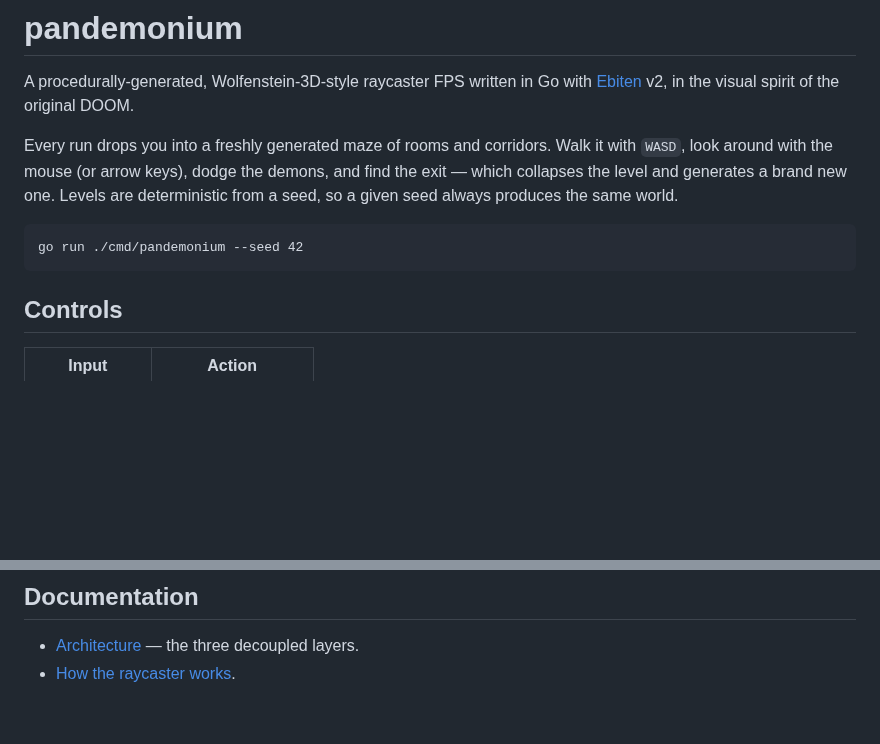
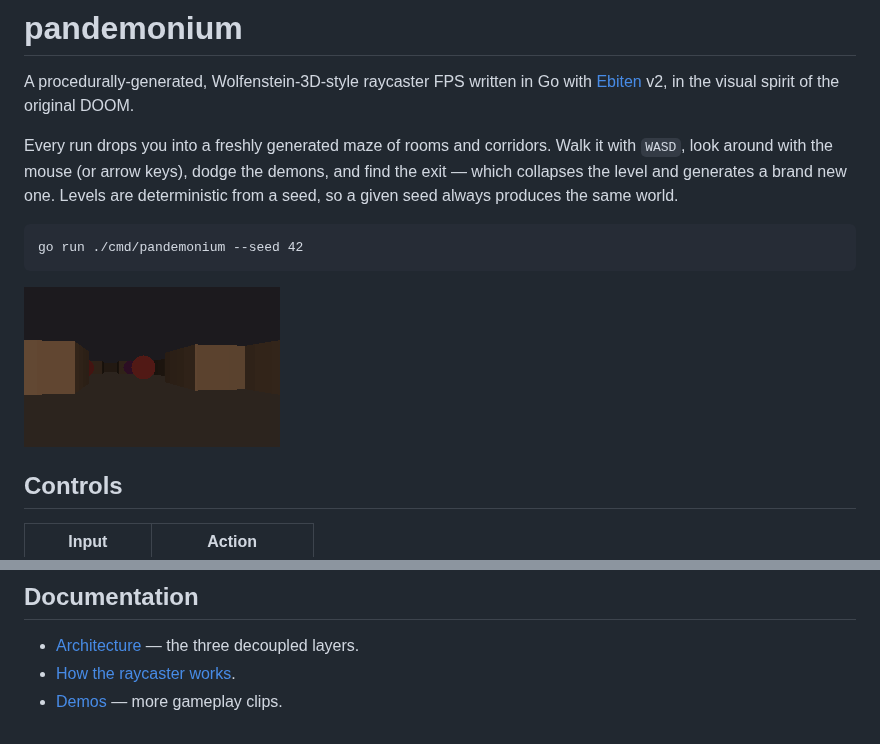
Before and after one commit to danielriddell21/pandemonium, a Markdown page: README.md, 2 parts joined by grey strips. GitHub-like rendering; pictures changed too: docs/demos/hero.gif (added); blank space fills up the shorter version.

Commit message:
docs: add gameplay demo gifs and demos page

````diff
--- a/README.md
+++ b/README.md
@@ -11,6 +11,8 @@ deterministic from a seed, so a given seed always produces the same world.
 ```
 go run ./cmd/pandemonium --seed 42
 ```
+
+![pandemonium gameplay](docs/demos/hero.gif)
 
 ## Controls
 
@@ -48,3 +50,4 @@ just lint     # golangci-lint
 
 - [Architecture](docs/architecture.md) — the three decoupled layers.
 - [How the raycaster works](docs/raycaster.md).
+- [Demos](docs/demos.md) — more gameplay clips.
````
Also changed, not shown: docs/demos.md (added, +31 -0 lines), docs/demos/encounter.gif (added), docs/demos/exploration.gif (added), docs/demos/looking.gif (added), docs/demos/new-level.gif (added).
